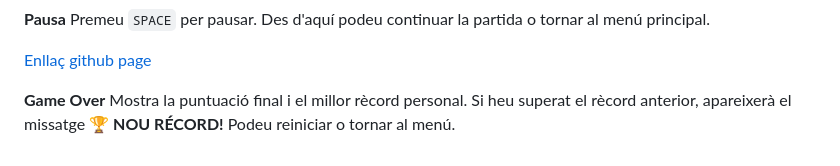
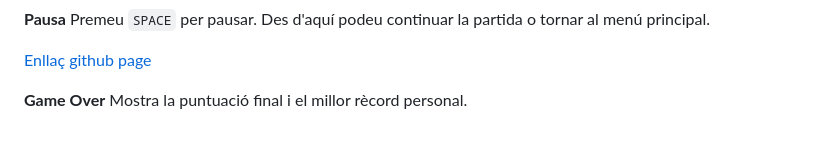
Before and after one commit to ecardosa/JocWeb, a Markdown page: README.md, the part around the change. GitHub-like rendering.

Commit message:
Update game over message in README
Removed the trophy message for new records in the game over section.

```diff
--- a/README.md
+++ b/README.md
@@ -130,4 +130,4 @@ Premeu `SPACE` per pausar. Des d'aquí podeu continuar la partida o tornar al me
 [Enllaç github page](https://ecardosa.github.io/JocWeb/)
 
 **Game Over**
-Mostra la puntuació final i el millor rècord personal. Si heu superat el rècord anterior, apareixerà el missatge **🏆 NOU RÉCORD!** Podeu reiniciar o tornar al menú.
+Mostra la puntuació final i el millor rècord personal.
```
